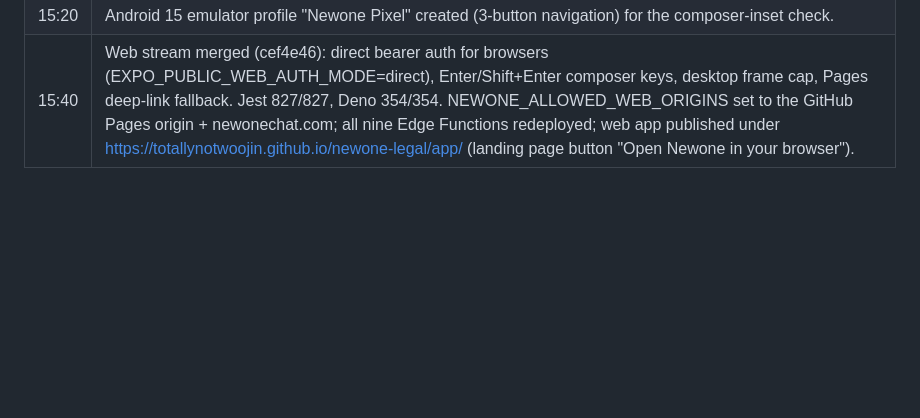
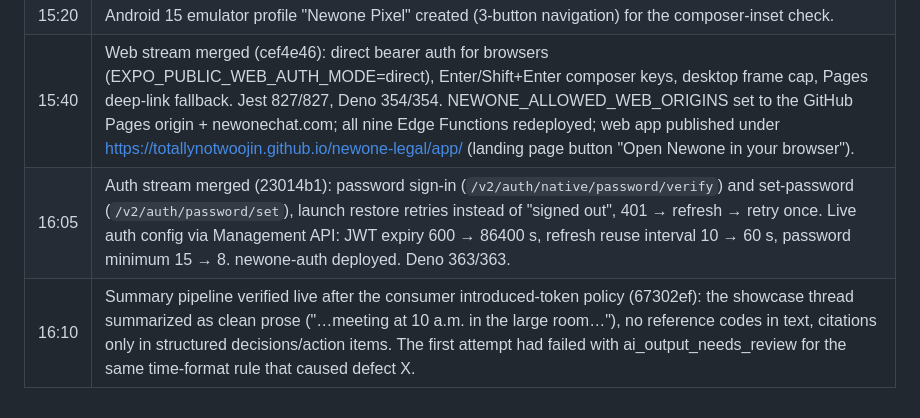
Before and after one commit to TotallyNotWoojin/newone, a Markdown page: docs/RELEASE_EVIDENCE.md, the part around the change. Rendered like a GitHub page; blank space fills up the shorter version.

Commit message:
Ledger: auth merge, live auth config, summary verification

```diff
--- a/docs/RELEASE_EVIDENCE.md
+++ b/docs/RELEASE_EVIDENCE.md
@@ -582,3 +582,5 @@ See [ACCEPTANCE_TESTS.md](ACCEPTANCE_TESTS.md) for the complete verification con
 | 15:12 | Settings stream merged (7ed3320): compact settings, first-launch notification card, Allow-notifications switch, Enter-sends and translated-only toggles. tsc clean, Jest 806/806. |
 | 15:20 | Android 15 emulator profile "Newone Pixel" created (3-button navigation) for the composer-inset check. |
 | 15:40 | Web stream merged (cef4e46): direct bearer auth for browsers (EXPO_PUBLIC_WEB_AUTH_MODE=direct), Enter/Shift+Enter composer keys, desktop frame cap, Pages deep-link fallback. Jest 827/827, Deno 354/354. NEWONE_ALLOWED_WEB_ORIGINS set to the GitHub Pages origin + newonechat.com; all nine Edge Functions redeployed; web app published under https://totallynotwoojin.github.io/newone-legal/app/ (landing page button "Open Newone in your browser"). |
+| 16:05 | Auth stream merged (23014b1): password sign-in (`/v2/auth/native/password/verify`) and set-password (`/v2/auth/password/set`), launch restore retries instead of "signed out", 401 → refresh → retry once. Live auth config via Management API: JWT expiry 600 → 86400 s, refresh reuse interval 10 → 60 s, password minimum 15 → 8. newone-auth deployed. Deno 363/363. |
+| 16:10 | Summary pipeline verified live after the consumer introduced-token policy (67302ef): the showcase thread summarized as clean prose ("…meeting at 10 a.m. in the large room…"), no reference codes in text, citations only in structured decisions/action items. The first attempt had failed with ai_output_needs_review for the same time-format rule that caused defect X. |
```
